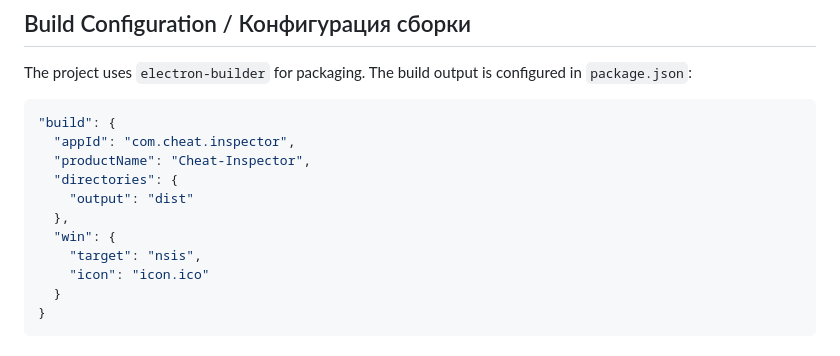
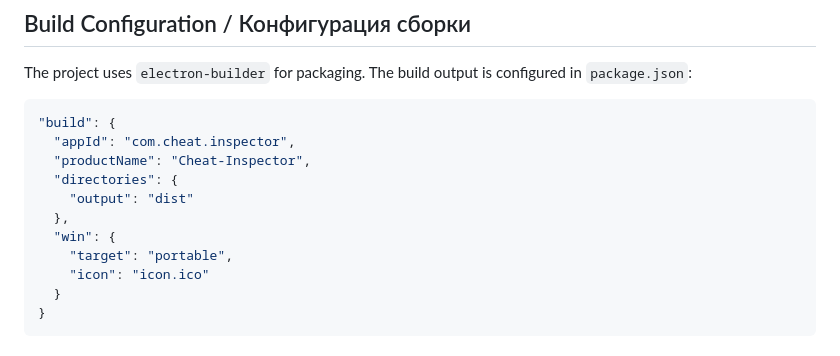
Before and after one commit to elyr1n/Cheat-Inspector, a Markdown page: README.md, the part around the change. GitHub-like rendering.

Commit message:
Change electron-builder JSON on valid

```diff
--- a/README.md
+++ b/README.md
@@ -120,7 +120,7 @@ The project uses `electron-builder` for packaging. The build output is configure
     "output": "dist"
   },
   "win": {
-    "target": "nsis",
+    "target": "portable",
     "icon": "icon.ico"
   }
 }
```
